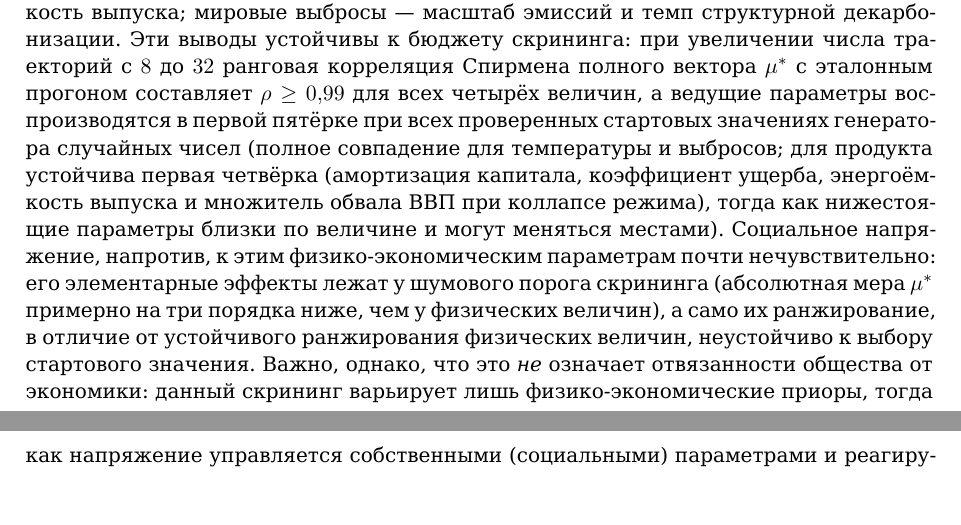
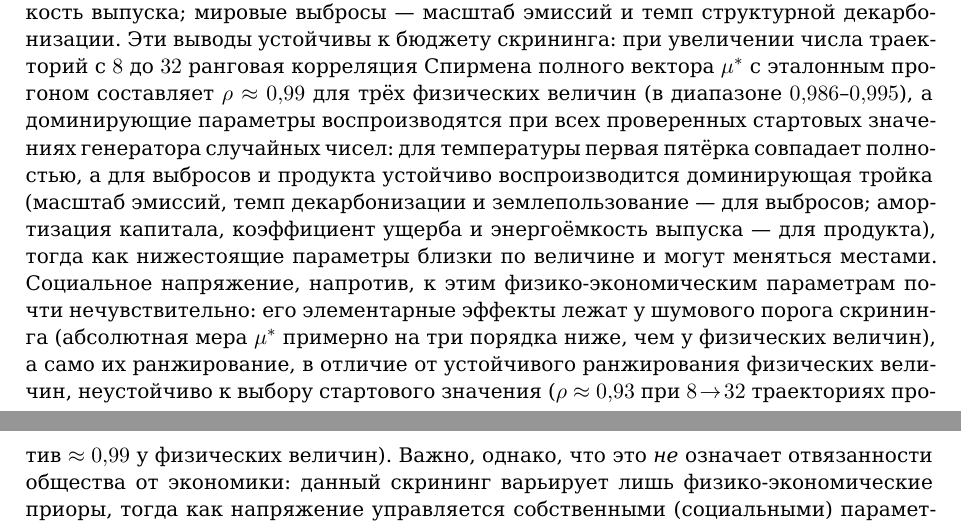
Before and after one commit to Theclimateguy/GIM, a LaTeX paper (paper/gim_paper_ru.tex): two parts of pages 9 and 10 of 21, joined at a grey line, cut so that both start at the same text, the shorter picture padded with empty space. Compiled offline with XeLaTeX.

Commit message:
docs(paper): refresh Morris robustness to canon (RU+EN)
Re-ran the Morris screening-robustness harness on the 2023 canon (r=8->16->32 convergence +
5-seed stability, 4 metrics). Updated the claims to the canon numbers:
- r=8->32 Spearman rho ~0.99 for the three physical quantities (0.986-0.995), not '>=0.99 for
  all four'; social tension rho~0.93 (reinforces its noise-floor character).
- seed stability: full top-5 match for temperature; stable dominant triple for emissions
  (emissions scale, decarbonization, land use) and product (capital deprec, damage, energy);
  dropped the regime-collapse-4th detail (a 100-agent figure feature, not seed-stable).

Co-Authored-By: Claude Opus 4.8 <noreply@anthropic.com>

```diff
--- a/paper/gim_paper_ru.tex
+++ b/paper/gim_paper_ru.tex
@@ -480,16 +480,18 @@ DICE-2016R2 и центральной оценкой Говарда и Стер
 поверхности; мировой продукт --- амортизация капитала, коэффициент ущерба и энергоёмкость
 выпуска; мировые выбросы --- масштаб эмиссий и темп структурной декарбонизации. Эти выводы
 устойчивы к бюджету скрининга: при увеличении числа траекторий с $8$ до $32$ ранговая корреляция
-Спирмена полного вектора $\mu^*$ с эталонным прогоном составляет $\rho\geq0{,}99$ для всех четырёх
-величин, а ведущие параметры воспроизводятся в первой пятёрке при всех проверенных стартовых
-значениях генератора случайных чисел (полное совпадение для температуры и выбросов; для продукта
-устойчива первая четвёрка (амортизация капитала, коэффициент ущерба, энергоёмкость выпуска и
-множитель обвала ВВП при коллапсе режима), тогда как нижестоящие параметры близки по величине и
-могут меняться местами). Социальное напряжение, напротив, к этим физико-экономическим параметрам почти
+Спирмена полного вектора $\mu^*$ с эталонным прогоном составляет $\rho\approx0{,}99$ для трёх
+физических величин (в диапазоне $0{,}986$--$0{,}995$), а доминирующие параметры воспроизводятся при
+всех проверенных стартовых значениях генератора случайных чисел: для температуры первая пятёрка
+совпадает полностью, а для выбросов и продукта устойчиво воспроизводится доминирующая тройка
+(масштаб эмиссий, темп декарбонизации и землепользование --- для выбросов; амортизация капитала,
+коэффициент ущерба и энергоёмкость выпуска --- для продукта), тогда как нижестоящие параметры
+близки по величине и могут меняться местами. Социальное напряжение, напротив, к этим физико-экономическим параметрам почти
 нечувствительно: его элементарные эффекты лежат у шумового порога скрининга (абсолютная мера
 $\mu^*$ примерно на три порядка ниже, чем у физических величин), а само их
 ранжирование, в отличие от устойчивого ранжирования физических величин, неустойчиво к выбору
-стартового значения. Важно, однако, что это \emph{не} означает отвязанности общества от
+стартового значения ($\rho\approx0{,}93$ при $8\!\to\!32$ траекториях против $\approx0{,}99$ у
+физических величин). Важно, однако, что это \emph{не} означает отвязанности общества от
 экономики: данный скрининг варьирует лишь физико-экономические приоры, тогда как напряжение
 управляется собственными (социальными) параметрами и реагирует на экономические условия с
 многолетним лагом. Этот канал влияния экономических условий на социальное напряжение мы
```
Also changed, not shown: paper/gim_paper.tex (+8 -6 lines), paper/gim_paper.pdf, paper/gim_paper_ru.pdf.
